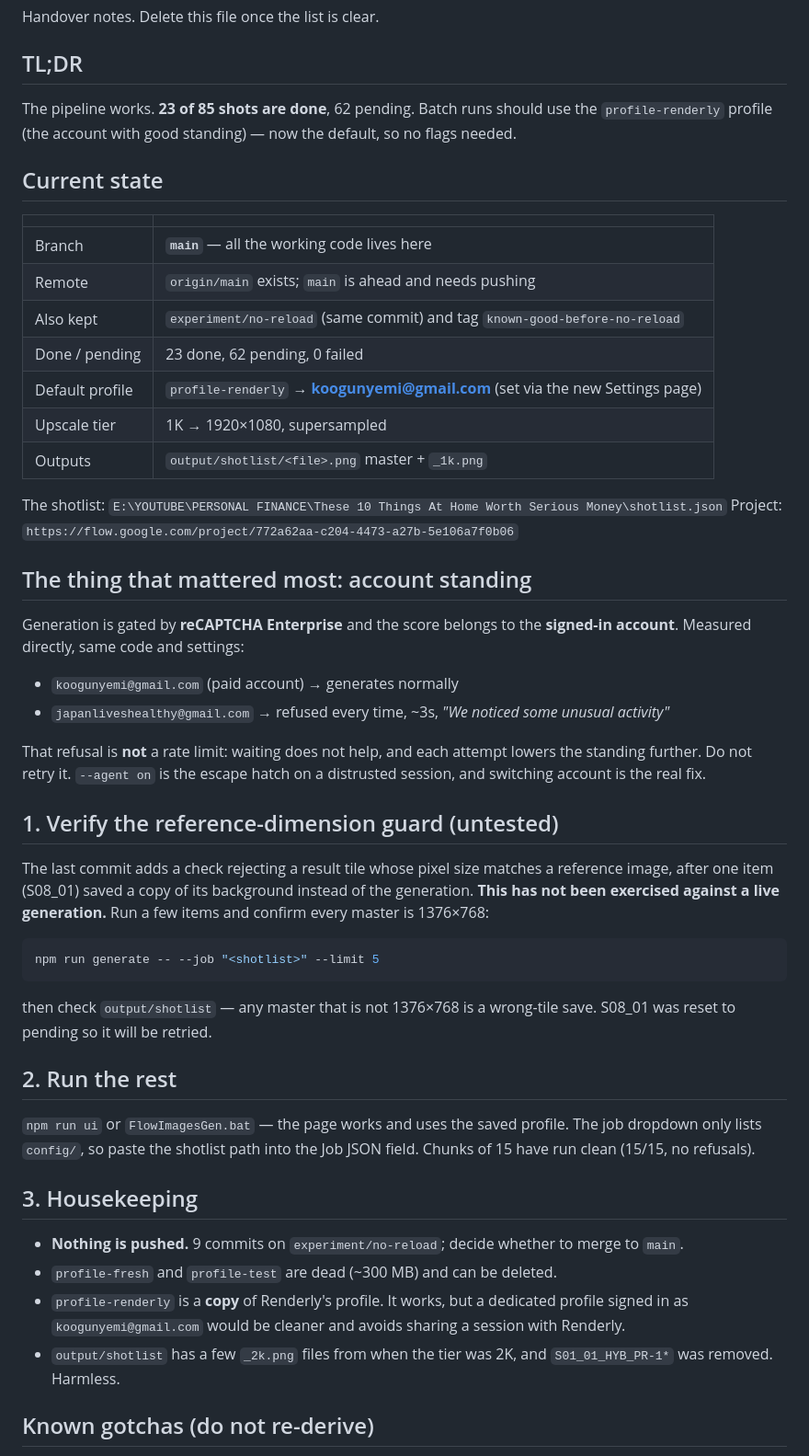
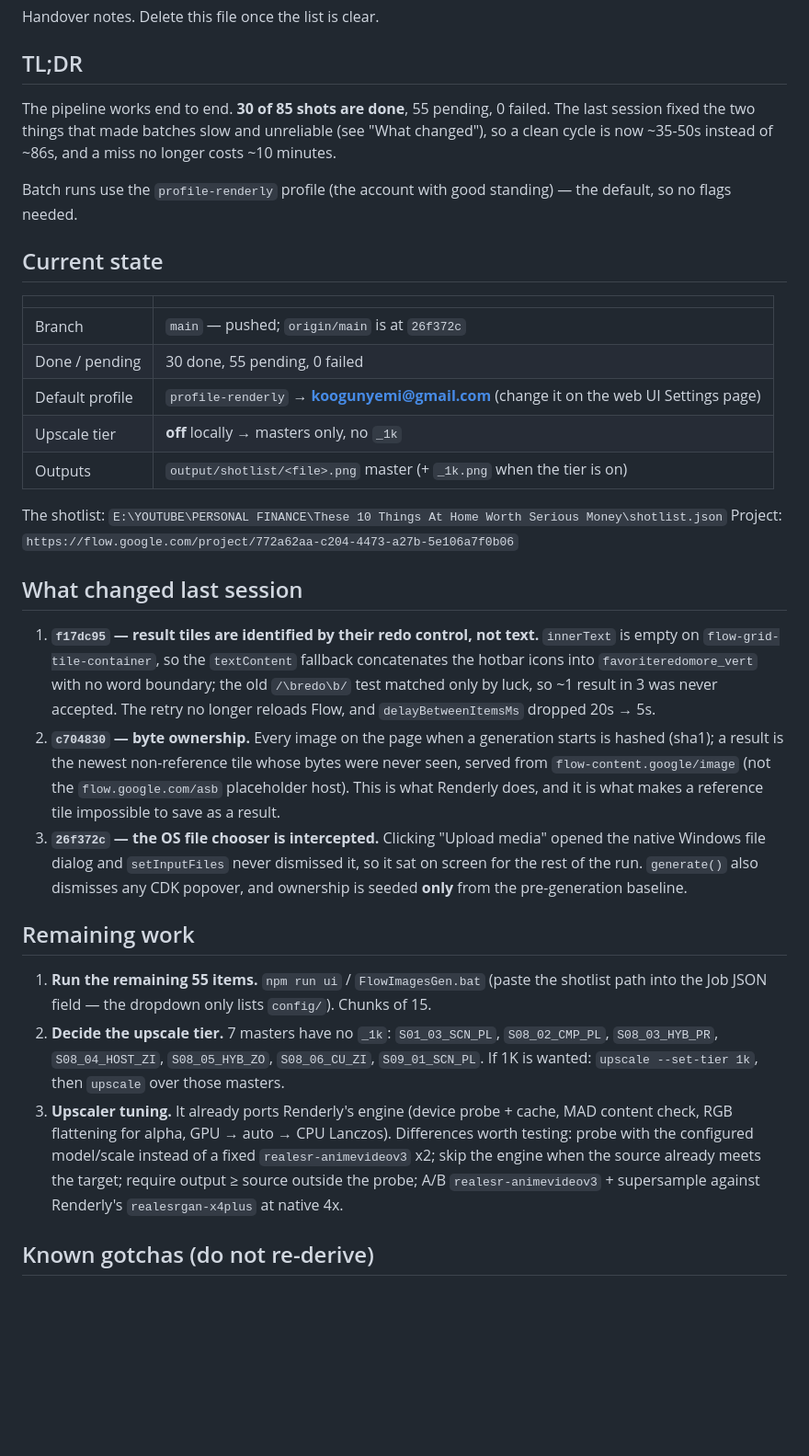
Before and after one commit to kennydodo/FlowBatch, a Markdown page: NEXT_SESSION.md, the part around one of its changes. Shown at 92% size. GitHub-like rendering; blank space fills up the shorter version.

Commit message:
Rewrite the handover notes for the fixed pipeline
Records the three fixes from the last session, why a result tile can sit at index 1, and that ownership may only be seeded from the pre-generation baseline. Replaces the old assetTile/retries advice, which described the symptom rather than the cause. Remaining work is the 55 pending shots, the upscale tier and the upscaler tuning.

````diff
--- a/NEXT_SESSION.md
+++ b/NEXT_SESSION.md
@@ -4,63 +4,54 @@ Handover notes. Delete this file once the list is clear.
 
 ## TL;DR
 
-The pipeline works. **23 of 85 shots are done**, 62 pending. Batch runs should use the
-`profile-renderly` profile (the account with good standing) — now the default, so no flags needed.
+The pipeline works end to end. **30 of 85 shots are done**, 55 pending, 0 failed. The last
+session fixed the two things that made batches slow and unreliable (see "What changed"), so a
+clean cycle is now ~35-50s instead of ~86s, and a miss no longer costs ~10 minutes.
+
+Batch runs use the `profile-renderly` profile (the account with good standing) — the default, so
+no flags needed.
 
 ## Current state
 
 | | |
 | --- | --- |
-| Branch | **`main`** — all the working code lives here |
-| Remote | `origin/main` exists; `main` is ahead and needs pushing |
-| Also kept | `experiment/no-reload` (same commit) and tag `known-good-before-no-reload` |
-| Done / pending | 23 done, 62 pending, 0 failed |
-| Default profile | `profile-renderly` → **koogunyemi@gmail.com** (set via the new Settings page) |
-| Upscale tier | 1K → 1920×1080, supersampled |
-| Outputs | `output/shotlist/<file>.png` master + `_1k.png` |
+| Branch | `main` — pushed; `origin/main` is at `26f372c` |
+| Done / pending | 30 done, 55 pending, 0 failed |
+| Default profile | `profile-renderly` → **koogunyemi@gmail.com** (change it on the web UI Settings page) |
+| Upscale tier | **off** locally → masters only, no `_1k` |
+| Outputs | `output/shotlist/<file>.png` master (+ `_1k.png` when the tier is on) |
 
 The shotlist: `E:\YOUTUBE\PERSONAL FINANCE\These 10 Things At Home Worth Serious Money\shotlist.json`
 Project: `https://flow.google.com/project/772a62aa-c204-4473-a27b-5e106a7f0b06`
 
-## The thing that mattered most: account standing
+## What changed last session
 
-Generation is gated by **reCAPTCHA Enterprise** and the score belongs to the **signed-in account**.
-Measured directly, same code and settings:
+1. **`f17dc95` — result tiles are identified by their redo control, not text.** `innerText` is
+   empty on `flow-grid-tile-container`, so the `textContent` fallback concatenates the hotbar
+   icons into `favoriteredomore_vert` with no word boundary; the old `/\bredo\b/` test matched
+   only by luck, so ~1 result in 3 was never accepted. The retry no longer reloads Flow, and
+   `delayBetweenItemsMs` dropped 20s → 5s.
+2. **`c704830` — byte ownership.** Every image on the page when a generation starts is hashed
+   (sha1); a result is the newest non-reference tile whose bytes were never seen, served from
+   `flow-content.google/image` (not the `flow.google.com/asb` placeholder host). This is what
+   Renderly does, and it is what makes a reference tile impossible to save as a result.
+3. **`26f372c` — the OS file chooser is intercepted.** Clicking "Upload media" opened the native
+   Windows file dialog and `setInputFiles` never dismissed it, so it sat on screen for the rest
+   of the run. `generate()` also dismisses any CDK popover, and ownership is seeded **only** from
+   the pre-generation baseline.
 
-- `koogunyemi@gmail.com` (paid account) → generates normally
-- `japanliveshealthy@gmail.com` → refused every time, ~3s, *"We noticed some unusual activity"*
+## Remaining work
 
-That refusal is **not** a rate limit: waiting does not help, and each attempt lowers the standing
-further. Do not retry it. `--agent on` is the escape hatch on a distrusted session, and switching
-account is the real fix.
-
-## 1. Verify the reference-dimension guard (untested)
-
-The last commit adds a check rejecting a result tile whose pixel size matches a reference image,
-after one item (S08_01) saved a copy of its background instead of the generation. **This has not
-been exercised against a live generation.** Run a few items and confirm every master is 1376×768:
-
-```powershell
-npm run generate -- --job "<shotlist>" --limit 5
-```
-
-then check `output/shotlist` — any master that is not 1376×768 is a wrong-tile save. S08_01 was reset
-to pending so it will be retried.
-
-## 2. Run the rest
-
-`npm run ui` or `FlowImagesGen.bat` — the page works and uses the saved profile. The job dropdown only
-lists `config/`, so paste the shotlist path into the Job JSON field. Chunks of 15 have run clean
-(15/15, no refusals).
-
-## 3. Housekeeping
-
-- **Nothing is pushed.** 9 commits on `experiment/no-reload`; decide whether to merge to `main`.
-- `profile-fresh` and `profile-test` are dead (~300 MB) and can be deleted.
-- `profile-renderly` is a **copy** of Renderly's profile. It works, but a dedicated profile signed in
-  as `koogunyemi@gmail.com` would be cleaner and avoids sharing a session with Renderly.
-- `output/shotlist` has a few `_2k.png` files from when the tier was 2K, and `S01_01_HYB_PR-1*` was
-  removed. Harmless.
+1. **Run the remaining 55 items.** `npm run ui` / `FlowImagesGen.bat` (paste the shotlist path
+   into the Job JSON field — the dropdown only lists `config/`). Chunks of 15.
+2. **Decide the upscale tier.** 7 masters have no `_1k`: `S01_03_SCN_PL`, `S08_02_CMP_PL`,
+   `S08_03_HYB_PR`, `S08_04_HOST_ZI`, `S08_05_HYB_ZO`, `S08_06_CU_ZI`, `S09_01_SCN_PL`. If 1K is
+   wanted: `upscale --set-tier 1k`, then `upscale` over those masters.
+3. **Upscaler tuning.** It already ports Renderly's engine (device probe + cache, MAD content
+   check, RGB flattening for alpha, GPU → auto → CPU Lanczos). Differences worth testing:
+   probe with the configured model/scale instead of a fixed `realesr-animevideov3` x2; skip the
+   engine when the source already meets the target; require output ≥ source outside the probe;
+   A/B `realesr-animevideov3` + supersample against Renderly's `realesrgan-x4plus` at native 4x.
 
 ## Known gotchas (do not re-derive)
 
````
Also changed, not shown: other parts of NEXT_SESSION.md (+27 -10 lines).
